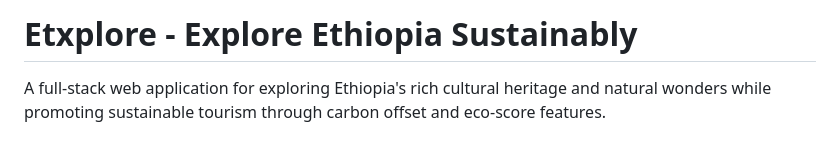
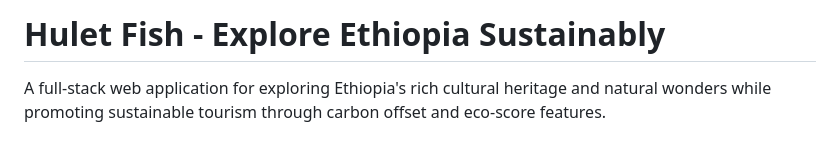
Before and after one commit to tesfahunfola/hulet_fish_1, a Markdown page: README.md, the part around the change. Drawn GitHub-style.

```diff
--- a/README.md
+++ b/README.md
@@ -1,4 +1,4 @@
-# Etxplore - Explore Ethiopia Sustainably
+# Hulet Fish - Explore Ethiopia Sustainably
 
 A full-stack web application for exploring Ethiopia's rich cultural heritage and natural wonders while promoting sustainable tourism through carbon offset and eco-score features.
 
```
